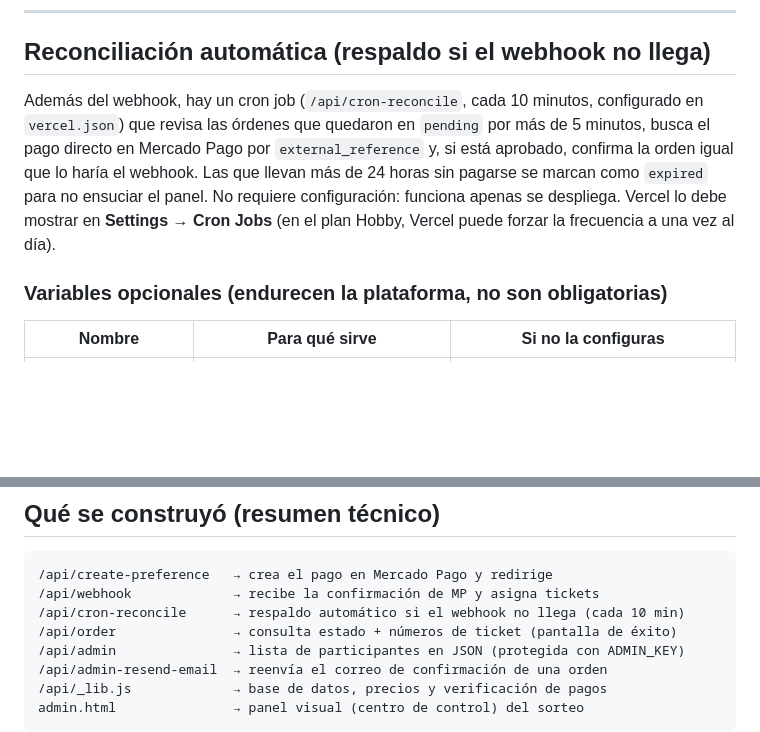
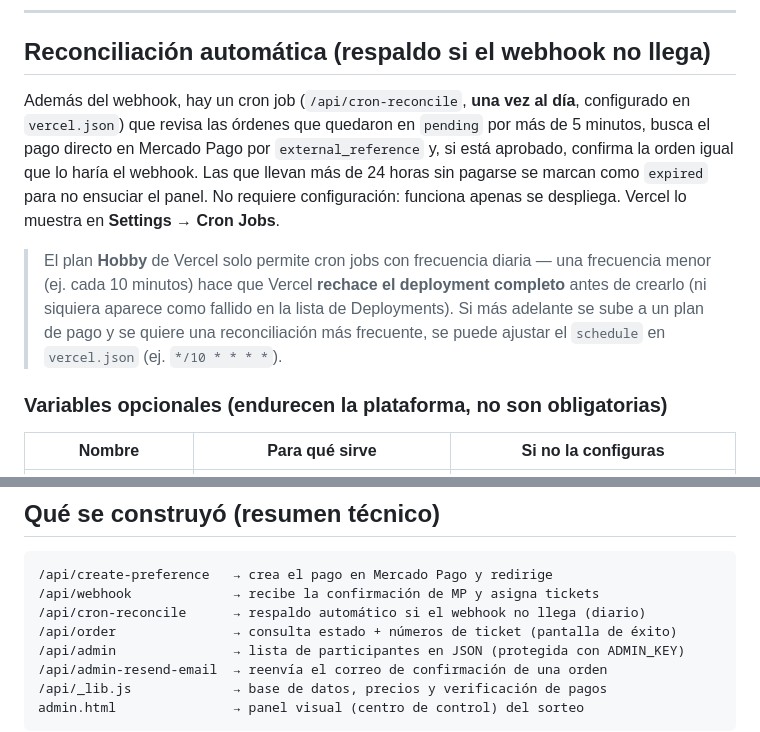
Before and after one commit to BassCordova/EDU-PARTNER, a Markdown page: SETUP-MERCADOPAGO.md, 2 parts joined by grey strips. GitHub-like rendering; blank space fills up the shorter version.

Commit message:
docs: corrige frecuencia del cron de reconciliacion (diario, no cada 10 min)

````diff
--- a/SETUP-MERCADOPAGO.md
+++ b/SETUP-MERCADOPAGO.md
@@ -144,14 +144,20 @@ es el respaldo si esa notificación no llega.
 
 ## Reconciliación automática (respaldo si el webhook no llega)
 
-Además del webhook, hay un cron job (`/api/cron-reconcile`, cada 10 minutos,
+Además del webhook, hay un cron job (`/api/cron-reconcile`, **una vez al día**,
 configurado en `vercel.json`) que revisa las órdenes que quedaron en
 `pending` por más de 5 minutos, busca el pago directo en Mercado Pago por
 `external_reference` y, si está aprobado, confirma la orden igual que lo
 haría el webhook. Las que llevan más de 24 horas sin pagarse se marcan como
 `expired` para no ensuciar el panel. No requiere configuración: funciona
-apenas se despliega. Vercel lo debe mostrar en **Settings → Cron Jobs**
-(en el plan Hobby, Vercel puede forzar la frecuencia a una vez al día).
+apenas se despliega. Vercel lo muestra en **Settings → Cron Jobs**.
+
+> El plan **Hobby** de Vercel solo permite cron jobs con frecuencia diaria —
+> una frecuencia menor (ej. cada 10 minutos) hace que Vercel **rechace el
+> deployment completo** antes de crearlo (ni siquiera aparece como fallido
+> en la lista de Deployments). Si más adelante se sube a un plan de pago y
+> se quiere una reconciliación más frecuente, se puede ajustar el `schedule`
+> en `vercel.json` (ej. `*/10 * * * *`).
 
 ### Variables opcionales (endurecen la plataforma, no son obligatorias)
 
@@ -167,7 +173,7 @@ apenas se despliega. Vercel lo debe mostrar en **Settings → Cron Jobs**
 ```
 /api/create-preference   → crea el pago en Mercado Pago y redirige
 /api/webhook             → recibe la confirmación de MP y asigna tickets
-/api/cron-reconcile      → respaldo automático si el webhook no llega (cada 10 min)
+/api/cron-reconcile      → respaldo automático si el webhook no llega (diario)
 /api/order               → consulta estado + números de ticket (pantalla de éxito)
 /api/admin               → lista de participantes en JSON (protegida con ADMIN_KEY)
 /api/admin-resend-email  → reenvía el correo de confirmación de una orden
````
